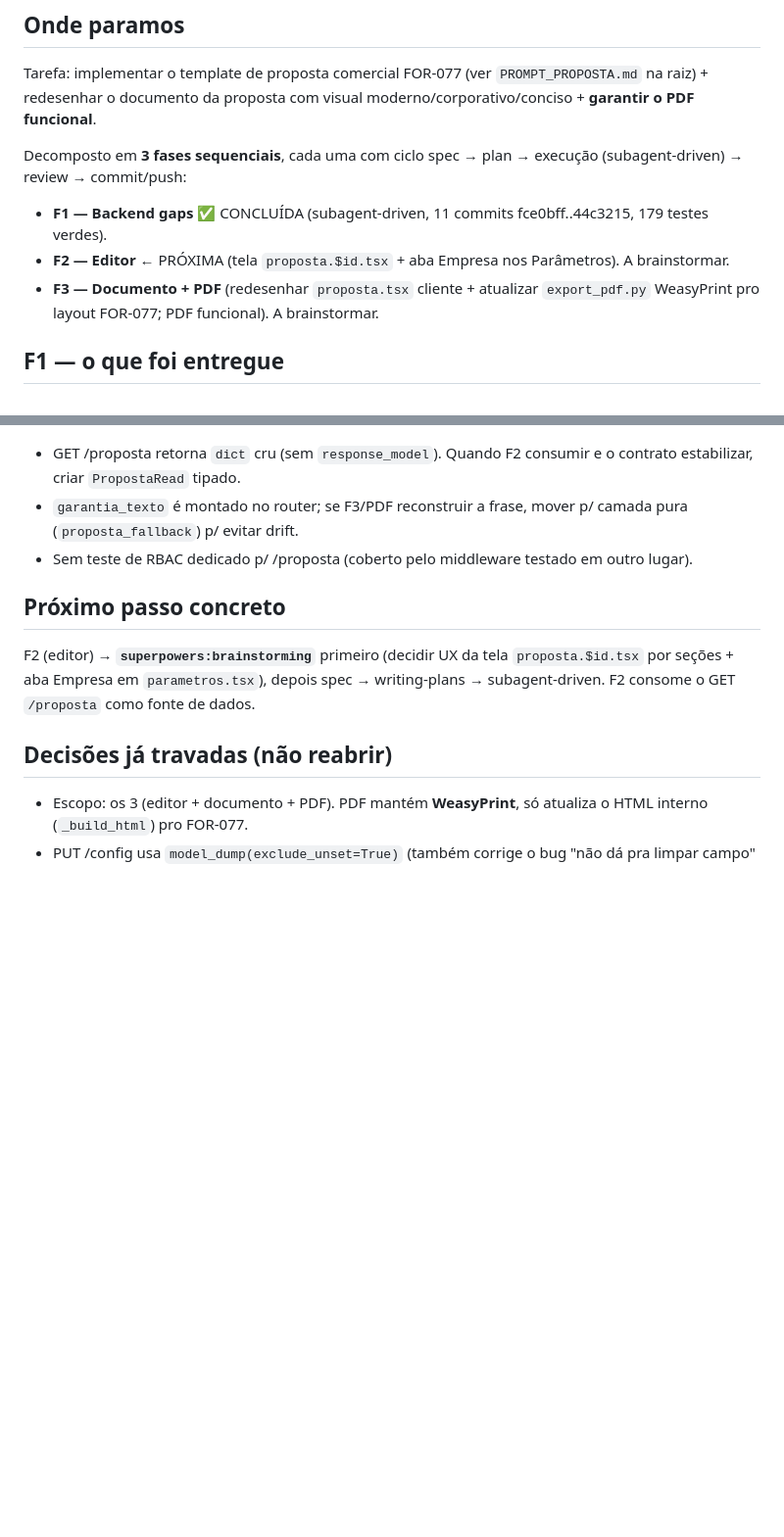
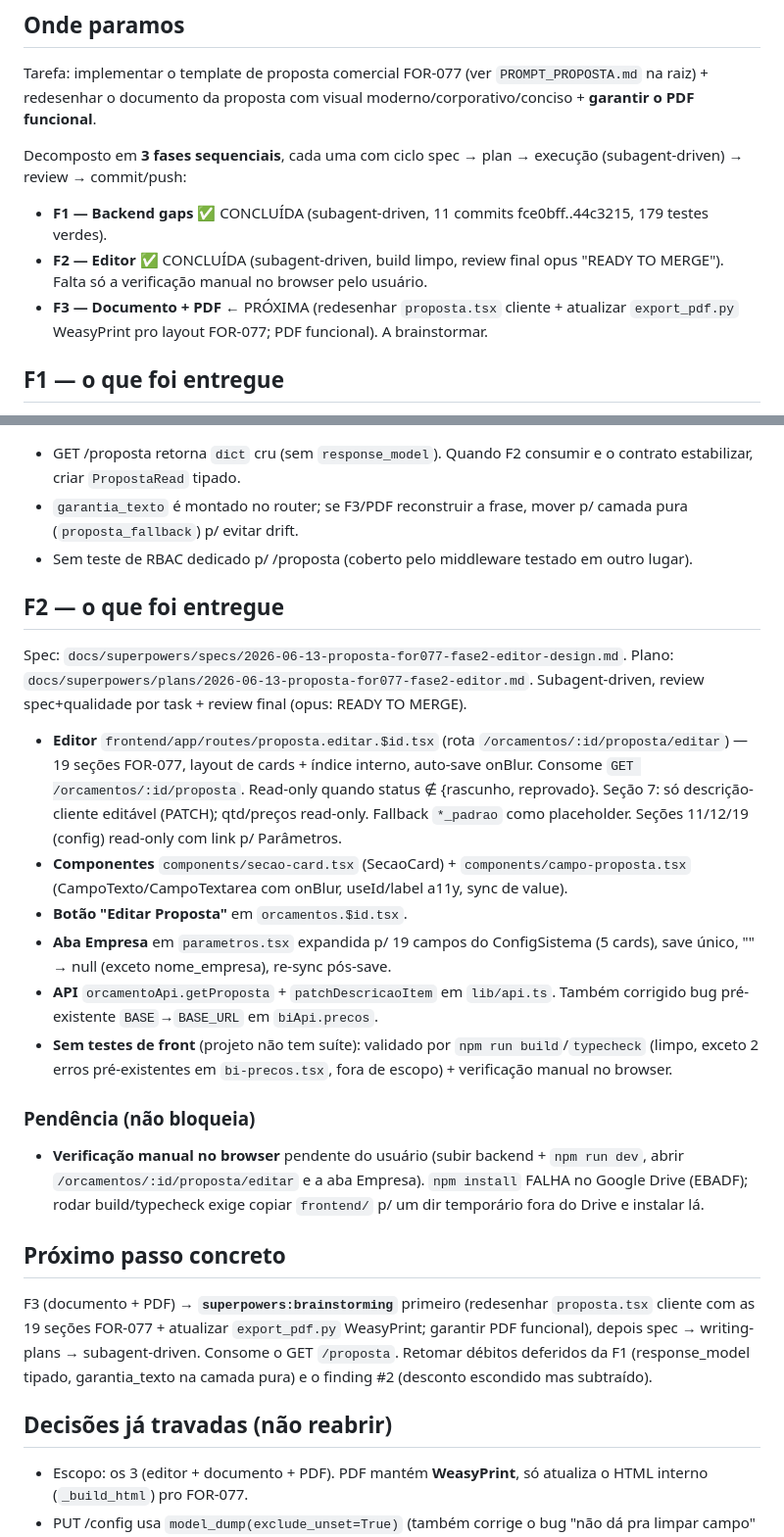
Before and after one commit to claudio0507/ansvorc, a Markdown page: docs/superpowers/HANDOFF-proposta-for077.md, 2 parts joined by grey strips. Shown at 98% size. Rendered like a GitHub page; blank space fills up the shorter version.

Commit message:
docs: handoff FOR-077 — F2 editor concluida, proxima F3 documento+PDF
Co-Authored-By: Claude Opus 4.8 <noreply@anthropic.com>

```diff
--- a/docs/superpowers/HANDOFF-proposta-for077.md
+++ b/docs/superpowers/HANDOFF-proposta-for077.md
@@ -10,8 +10,8 @@ Tarefa: implementar o template de proposta comercial FOR-077 (ver `PROMPT_PROPOS
 Decomposto em **3 fases sequenciais**, cada uma com ciclo spec → plan → execução (subagent-driven) → review → commit/push:
 
 - **F1 — Backend gaps** ✅ CONCLUÍDA (subagent-driven, 11 commits fce0bff..44c3215, 179 testes verdes).
-- **F2 — Editor** ← PRÓXIMA (tela `proposta.$id.tsx` + aba Empresa nos Parâmetros). A brainstormar.
-- **F3 — Documento + PDF** (redesenhar `proposta.tsx` cliente + atualizar `export_pdf.py` WeasyPrint pro layout FOR-077; PDF funcional). A brainstormar.
+- **F2 — Editor** ✅ CONCLUÍDA (subagent-driven, build limpo, review final opus "READY TO MERGE"). Falta só a verificação manual no browser pelo usuário.
+- **F3 — Documento + PDF** ← PRÓXIMA (redesenhar `proposta.tsx` cliente + atualizar `export_pdf.py` WeasyPrint pro layout FOR-077; PDF funcional). A brainstormar.
 
 ## F1 — o que foi entregue
 
@@ -30,9 +30,24 @@ Plano: `docs/superpowers/plans/2026-06-13-proposta-for077-fase1-backend.md`. Tud
 - `garantia_texto` é montado no router; se F3/PDF reconstruir a frase, mover p/ camada pura (`proposta_fallback`) p/ evitar drift.
 - Sem teste de RBAC dedicado p/ /proposta (coberto pelo middleware testado em outro lugar).
 
+## F2 — o que foi entregue
+
+Spec: `docs/superpowers/specs/2026-06-13-proposta-for077-fase2-editor-design.md`. Plano: `docs/superpowers/plans/2026-06-13-proposta-for077-fase2-editor.md`. Subagent-driven, review spec+qualidade por task + review final (opus: READY TO MERGE).
+
+- **Editor** `frontend/app/routes/proposta.editar.$id.tsx` (rota `/orcamentos/:id/proposta/editar`) — 19 seções FOR-077, layout de cards + índice interno, auto-save onBlur. Consome `GET /orcamentos/:id/proposta`. Read-only quando status ∉ {rascunho, reprovado}. Seção 7: só descrição-cliente editável (PATCH); qtd/preços read-only. Fallback `*_padrao` como placeholder. Seções 11/12/19 (config) read-only com link p/ Parâmetros.
+- **Componentes** `components/secao-card.tsx` (SecaoCard) + `components/campo-proposta.tsx` (CampoTexto/CampoTextarea com onBlur, useId/label a11y, sync de value).
+- **Botão "Editar Proposta"** em `orcamentos.$id.tsx`.
+- **Aba Empresa** em `parametros.tsx` expandida p/ 19 campos do ConfigSistema (5 cards), save único, "" → null (exceto nome_empresa), re-sync pós-save.
+- **API** `orcamentoApi.getProposta` + `patchDescricaoItem` em `lib/api.ts`. Também corrigido bug pré-existente `BASE`→`BASE_URL` em `biApi.precos`.
+- **Sem testes de front** (projeto não tem suíte): validado por `npm run build`/`typecheck` (limpo, exceto 2 erros pré-existentes em `bi-precos.tsx`, fora de escopo) + verificação manual no browser.
+
+### Pendência (não bloqueia)
+
+- **Verificação manual no browser** pendente do usuário (subir backend + `npm run dev`, abrir `/orcamentos/:id/proposta/editar` e a aba Empresa). `npm install` FALHA no Google Drive (EBADF); rodar build/typecheck exige copiar `frontend/` p/ um dir temporário fora do Drive e instalar lá.
+
 ## Próximo passo concreto
 
-F2 (editor) → **`superpowers:brainstorming`** primeiro (decidir UX da tela `proposta.$id.tsx` por seções + aba Empresa em `parametros.tsx`), depois spec → writing-plans → subagent-driven. F2 consome o GET `/proposta` como fonte de dados.
+F3 (documento + PDF) → **`superpowers:brainstorming`** primeiro (redesenhar `proposta.tsx` cliente com as 19 seções FOR-077 + atualizar `export_pdf.py` WeasyPrint; garantir PDF funcional), depois spec → writing-plans → subagent-driven. Consome o GET `/proposta`. Retomar débitos deferidos da F1 (response_model tipado, garantia_texto na camada pura) e o finding #2 (desconto escondido mas subtraído).
 
 ## Decisões já travadas (não reabrir)
 
```
